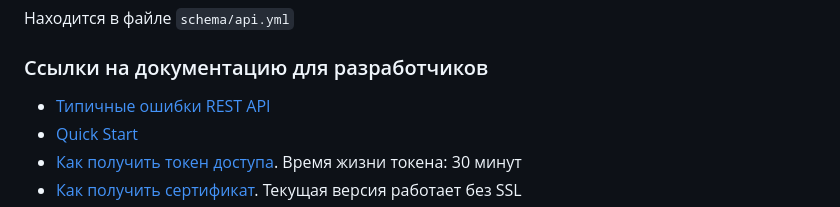
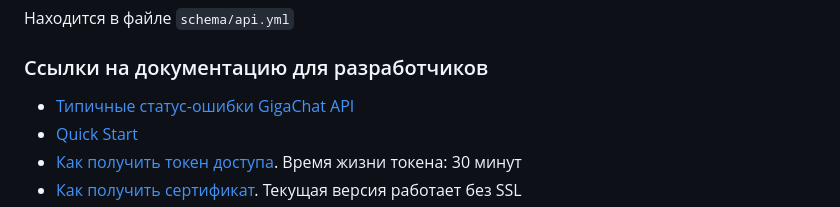
Before and after one commit to Eugene-Fed/gigachad_front_generator, a Markdown page: README.md, the part around the change. Rendered like a GitHub page.

```diff
--- a/README.md
+++ b/README.md
@@ -71,7 +71,7 @@ python gigachat.py -o my_file.txt
 Находится в файле `schema/api.yml`
 
 ### Ссылки на документацию для разработчиков
-- [Типичные ошибки REST API](https://developers.sber.ru/docs/ru/gigachat/api/errors-description?responseCode=400)
+- [Типичные статус-ошибки GigaChat API](https://developers.sber.ru/docs/ru/gigachat/api/errors-description?responseCode=400)
 - [Quick Start](https://developers.sber.ru/docs/ru/gigachat/quickstart/ind-create-project)
 - [Как получить токен доступа](https://developers.sber.ru/docs/ru/gigachat/api/reference/rest/post-token). Время жизни токена: 30 минут
 - [Как получить сертификат](https://developers.sber.ru/docs/ru/gigachat/certificates). Текущая версия работает без SSL
```
